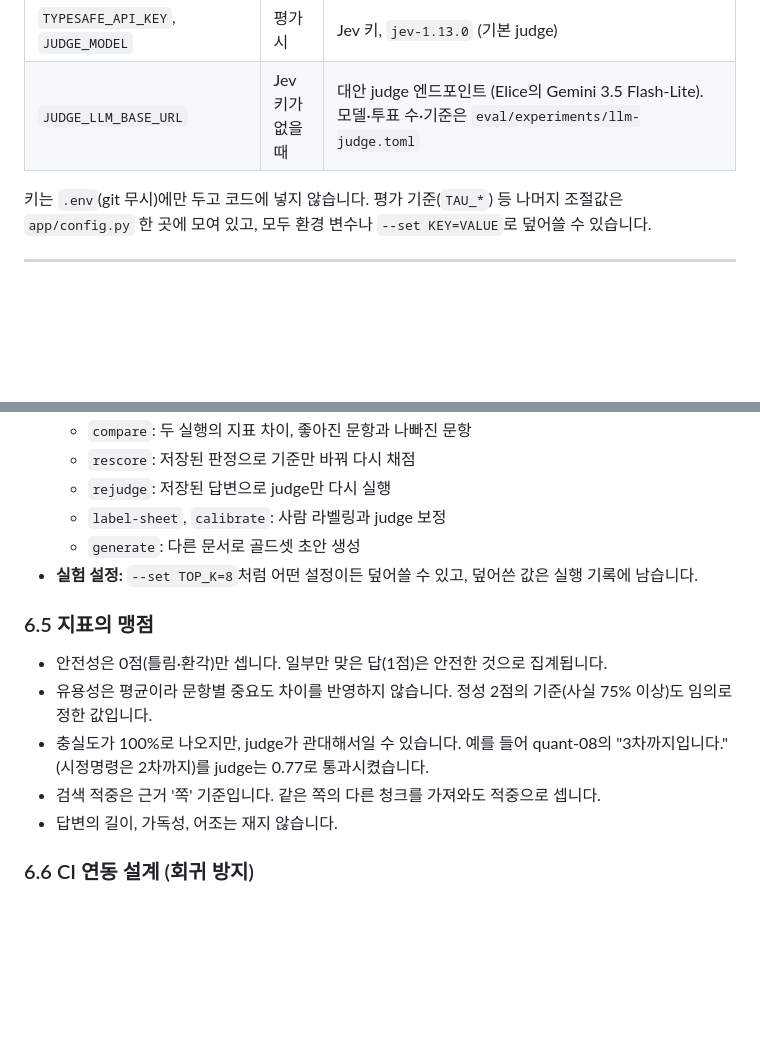
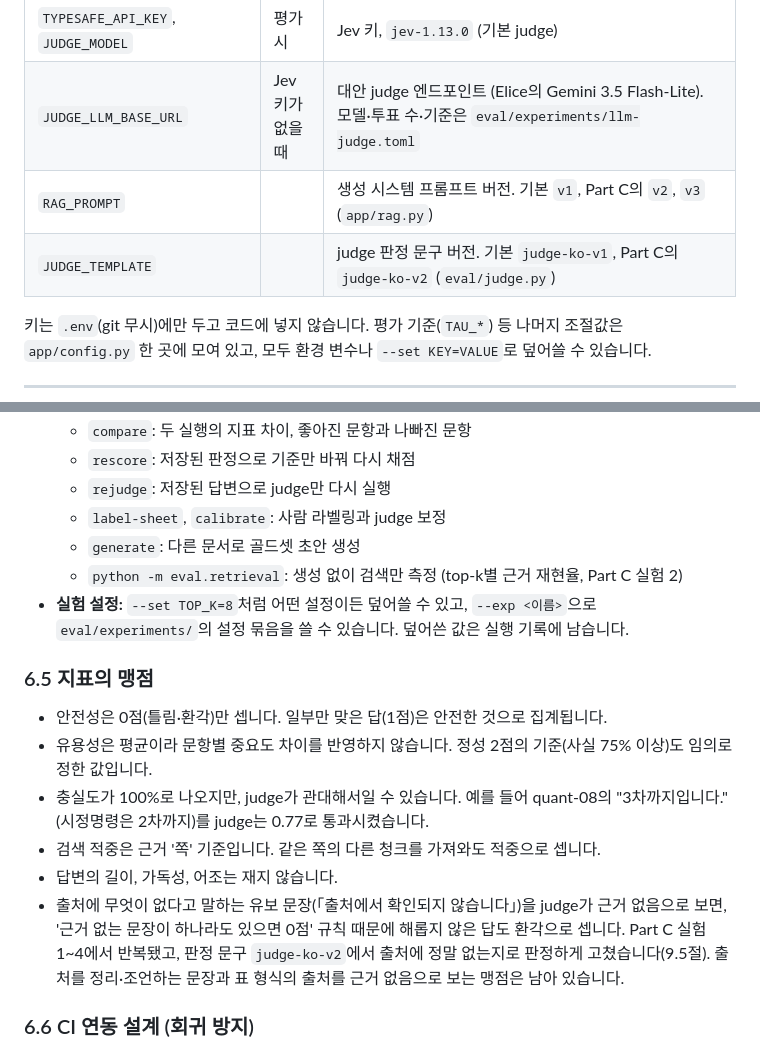
Before and after one commit to kyu1204/rag_qa_eval, a Markdown page: README.md, 2 parts joined by grey strips. GitHub-like rendering; blank space fills up the shorter version.

```diff
--- a/README.md
+++ b/README.md
@@ -70,6 +70,8 @@ uv run pytest
 | `EXTRACTOR`, `CHUNK_STRATEGY`, `CHUNK_TOKENS`, `CHUNK_OVERLAP` |             | 기준선 `generic`, `split`, 500, 75                                                              |
 | `TYPESAFE_API_KEY`, `JUDGE_MODEL`                              | 평가 시        | Jev 키, `jev-1.13.0` (기본 judge)                                                               |
 | `JUDGE_LLM_BASE_URL`                                           | Jev 키가 없을 때 | 대안 judge 엔드포인트 (Elice의 Gemini 3.5 Flash-Lite). 모델·투표 수·기준은 `eval/experiments/llm-judge.toml` |
+| `RAG_PROMPT` | | 생성 시스템 프롬프트 버전. 기본 `v1`, Part C의 `v2`, `v3` (`app/rag.py`) |
+| `JUDGE_TEMPLATE` | | judge 판정 문구 버전. 기본 `judge-ko-v1`, Part C의 `judge-ko-v2` (`eval/judge.py`) |
 
 
 키는 `.env`(git 무시)에만 두고 코드에 넣지 않습니다. 평가 기준(`TAU_*`) 등 나머지 조절값은 `app/config.py` 한 곳에 모여 있고, 모두 환경 변수나 `--set KEY=VALUE`로 덮어쓸 수 있습니다.
@@ -358,7 +360,8 @@ judge 하나에 "이 답변이 좋은가"를 묻지 않습니다. 문항마다
   - `rejudge`: 저장된 답변으로 judge만 다시 실행
   - `label-sheet`, `calibrate`: 사람 라벨링과 judge 보정
   - `generate`: 다른 문서로 골드셋 초안 생성
-- **실험 설정:** `--set TOP_K=8`처럼 어떤 설정이든 덮어쓸 수 있고, 덮어쓴 값은 실행 기록에 남습니다.
+  - `python -m eval.retrieval`: 생성 없이 검색만 측정 (top-k별 근거 재현율, Part C 실험 2)
+- **실험 설정:** `--set TOP_K=8`처럼 어떤 설정이든 덮어쓸 수 있고, `--exp <이름>`으로 `eval/experiments/`의 설정 묶음을 쓸 수 있습니다. 덮어쓴 값은 실행 기록에 남습니다.
 
 ### 6.5 지표의 맹점
 
@@ -367,6 +370,7 @@ judge 하나에 "이 답변이 좋은가"를 묻지 않습니다. 문항마다
 - 충실도가 100%로 나오지만, judge가 관대해서일 수 있습니다. 예를 들어 quant-08의 "3차까지입니다."(시정명령은 2차까지)를 judge는 0.77로 통과시켰습니다.
 - 검색 적중은 근거 '쪽' 기준입니다. 같은 쪽의 다른 청크를 가져와도 적중으로 셉니다.
 - 답변의 길이, 가독성, 어조는 재지 않습니다.
+- 출처에 무엇이 없다고 말하는 유보 문장(「출처에서 확인되지 않습니다」)을 judge가 근거 없음으로 보면, '근거 없는 문장이 하나라도 있으면 0점' 규칙 때문에 해롭지 않은 답도 환각으로 셉니다. Part C 실험 1~4에서 반복됐고, 판정 문구 `judge-ko-v2`에서 출처에 정말 없는지로 판정하게 고쳤습니다(9.5절). 출처를 정리·조언하는 문장과 표 형식의 출처를 근거 없음으로 보는 맹점은 남아 있습니다.
 
 ### 6.6 CI 연동 설계 (회귀 방지)
 
```
Also changed, not shown: other parts of README.md (+16 -3 lines).
